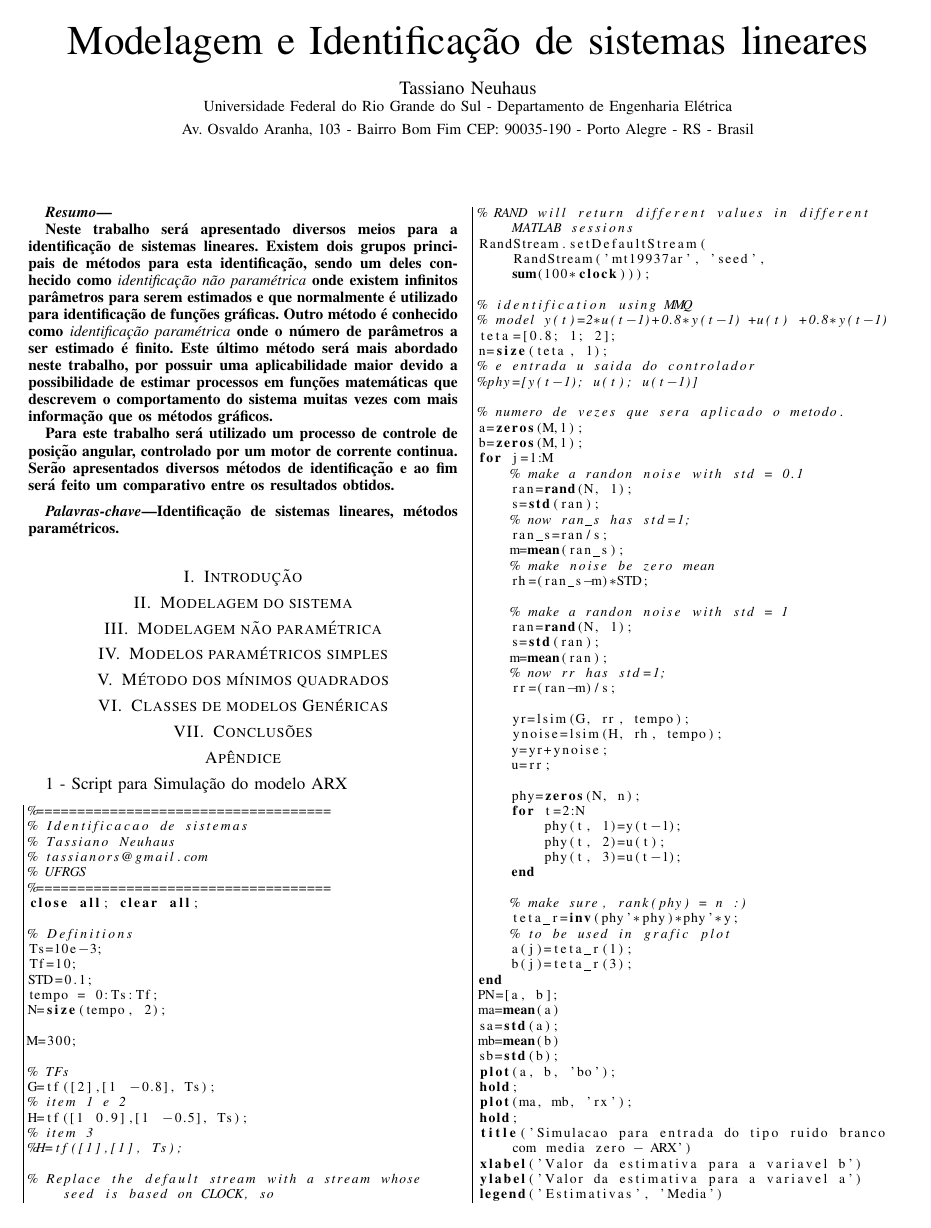
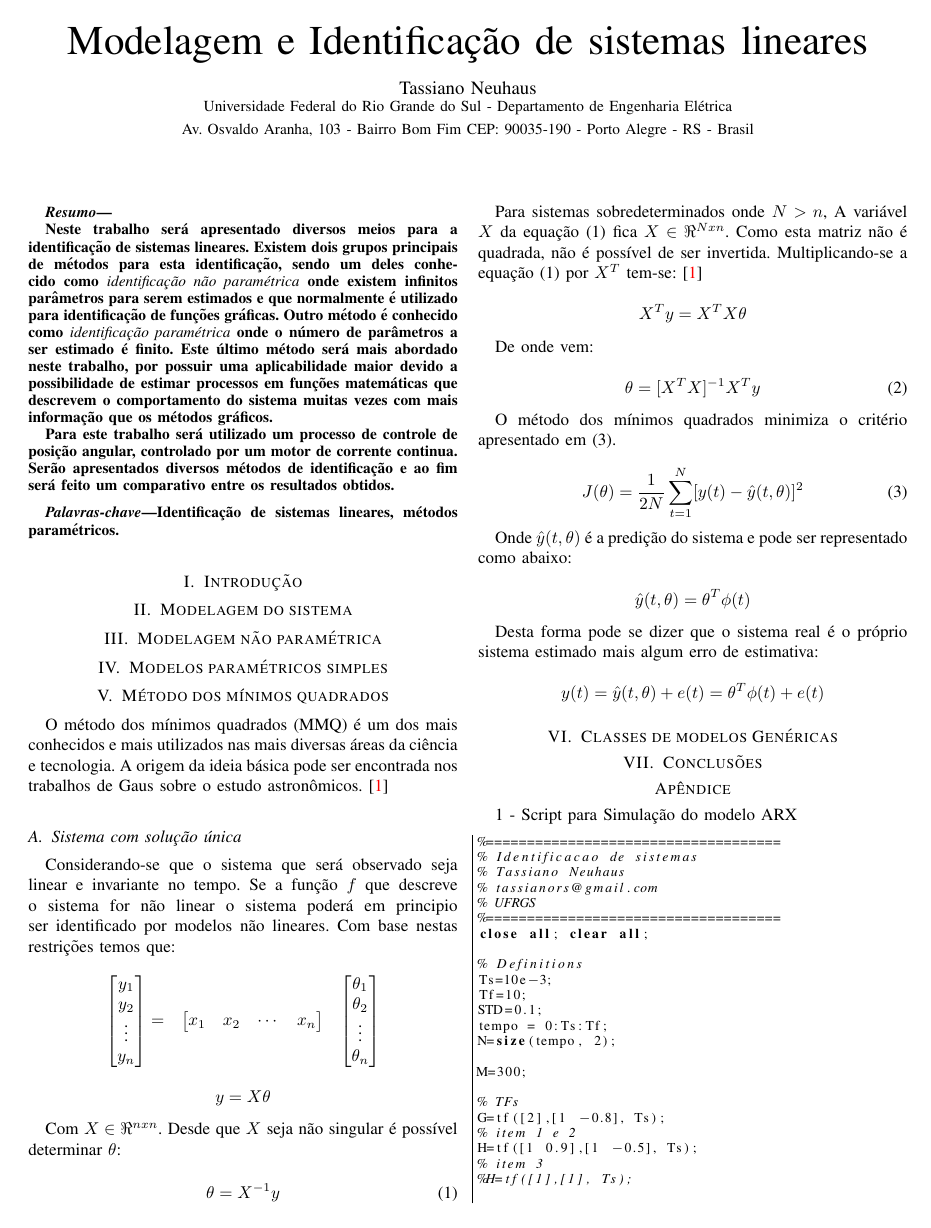
Before and after one commit to tassianors/ident_sistemas, a LaTeX document (relat.tex, which reads input/mmq.tex): page 1 of 2. The pictures show the PDF file Output/system_identification-final.pdf that the author committed with the source; the source files are stored in an older character set and shown here as Unicode.

Commit message:
first version of mmq description

```diff
--- a/input/mmq.tex
+++ b/input/mmq.tex
@@ -1,3 +1,17 @@
 \section{Método dos mínimos quadrados}
 \label{sec:mmq}
 %===============================================================================
+
+O método dos mínimos quadrados (MMQ) é um dos mais conhecidos e mais utilizados
+nas mais diversas áreas da ciência e tecnologia. A origem da ideia básica pode ser
+encontrada nos trabalhos de Gaus sobre o estudo astronômicos. \cite{aguirre}
+
+\subsection{Sistema com solução única}
+
+Considerando-se que o sistema que será observado seja linear e invariante no tempo.
+Se a função $f$ que descreve o sistema for não linear o sistema poderá em principio
+ser identificado por modelos não lineares. Com base nestas restrições temos que:
+
+\begin{equation}
+\begin{matrix}
+\begin{matrix}
@@ -3,0 +36,48 @@
+\end{matrix}
+\nonumber
+\end{equation}
+
+Com $X \in \Re^{nxn}$. Desde que $X$ seja não singular é possível determinar $\theta$:
+
+\begin{equation}
+\theta=X^{-1}y
+\label{eq:mmq_base}
+\end{equation}
+
+Para sistemas sobredeterminados onde $ N > n$, A variável $X$ da equação (\ref{eq:mmq_base}) fica
+$X \in \Re^{Nxn}$. Como esta matriz não é quadrada, não é possível de ser invertida. Multiplicando-se
+a equação (\ref{eq:mmq_base}) por $X^T$ tem-se: \cite{aguirre}
+
+\begin{equation}
+X^Ty=X^TX\theta
+\nonumber
+\end{equation}
+
+De onde vem:
+
+\begin{equation}
+\theta = [X^T X]^{-1} X^T y
+\label{eq:mmq}
+\end{equation}
+
+O método dos mínimos quadrados minimiza o critério apresentado em (\ref{eq:mmq_j}).
+
+\begin{equation}
+J(\theta)=\frac{1}{2N}\sum_{t=1}^{N}[y(t)-\hat{y}(t, \theta)]^2
+\label{eq:mmq_j}
+\end{equation}
+
+Onde $\hat{y}(t, \theta)$ é a predição do sistema e pode ser representado como abaixo:
+
+\begin{equation}
+\hat{y}(t, \theta)=\theta^T \phi(t)
+\nonumber
+\end{equation}
+
+Desta forma pode se dizer que o sistema real é o próprio sistema estimado mais algum
+erro de estimativa:
+
+\begin{equation}
+y(t) = \hat{y}(t, \theta) +e(t)=\theta^T \phi(t) + e(t)
+\nonumber
+\end{equation}
```
Also changed, not shown: Output/system_identification-final.pdf, input/mmq.tex (18 more changed lines), 1 other file.
